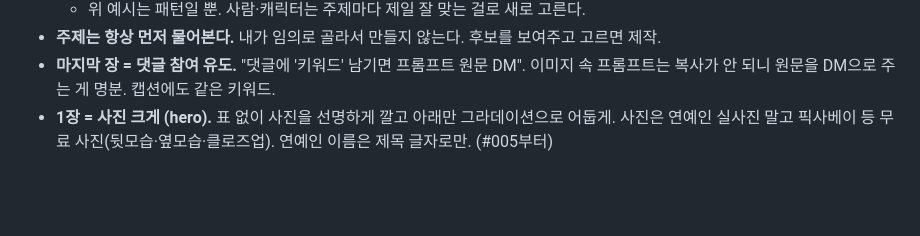
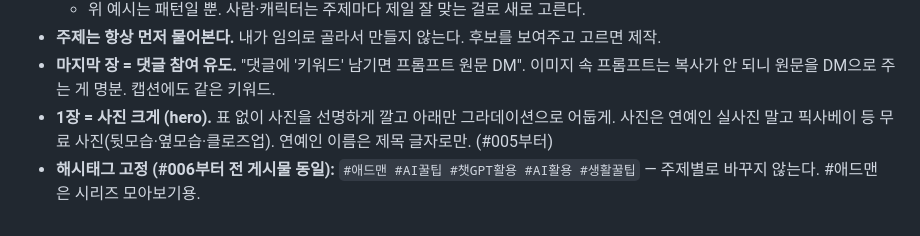
Before and after one commit to scalplabs/Sclaplab, a Markdown page: docs/cardnews-playbook.md, the part around the change. Rendered like a GitHub page; blank space fills up the shorter version.

```diff
--- a/docs/cardnews-playbook.md
+++ b/docs/cardnews-playbook.md
@@ -238,3 +238,4 @@
 - **주제는 항상 먼저 물어본다.** 내가 임의로 골라서 만들지 않는다. 후보를 보여주고 고르면 제작.
 - **마지막 장 = 댓글 참여 유도.** "댓글에 '키워드' 남기면 프롬프트 원문 DM". 이미지 속 프롬프트는 복사가 안 되니 원문을 DM으로 주는 게 명분. 캡션에도 같은 키워드.
 - **1장 = 사진 크게 (hero).** 표 없이 사진을 선명하게 깔고 아래만 그라데이션으로 어둡게. 사진은 연예인 실사진 말고 픽사베이 등 무료 사진(뒷모습·옆모습·클로즈업). 연예인 이름은 제목 글자로만. (#005부터)
+- **해시태그 고정 (#006부터 전 게시물 동일):** `#애드맨 #AI꿀팁 #챗GPT활용 #AI활용 #생활꿀팁` — 주제별로 바꾸지 않는다. #애드맨 은 시리즈 모아보기용.
```
Also changed, not shown: docs/cardnews-chat-prompt.md (+1 -1 lines).
